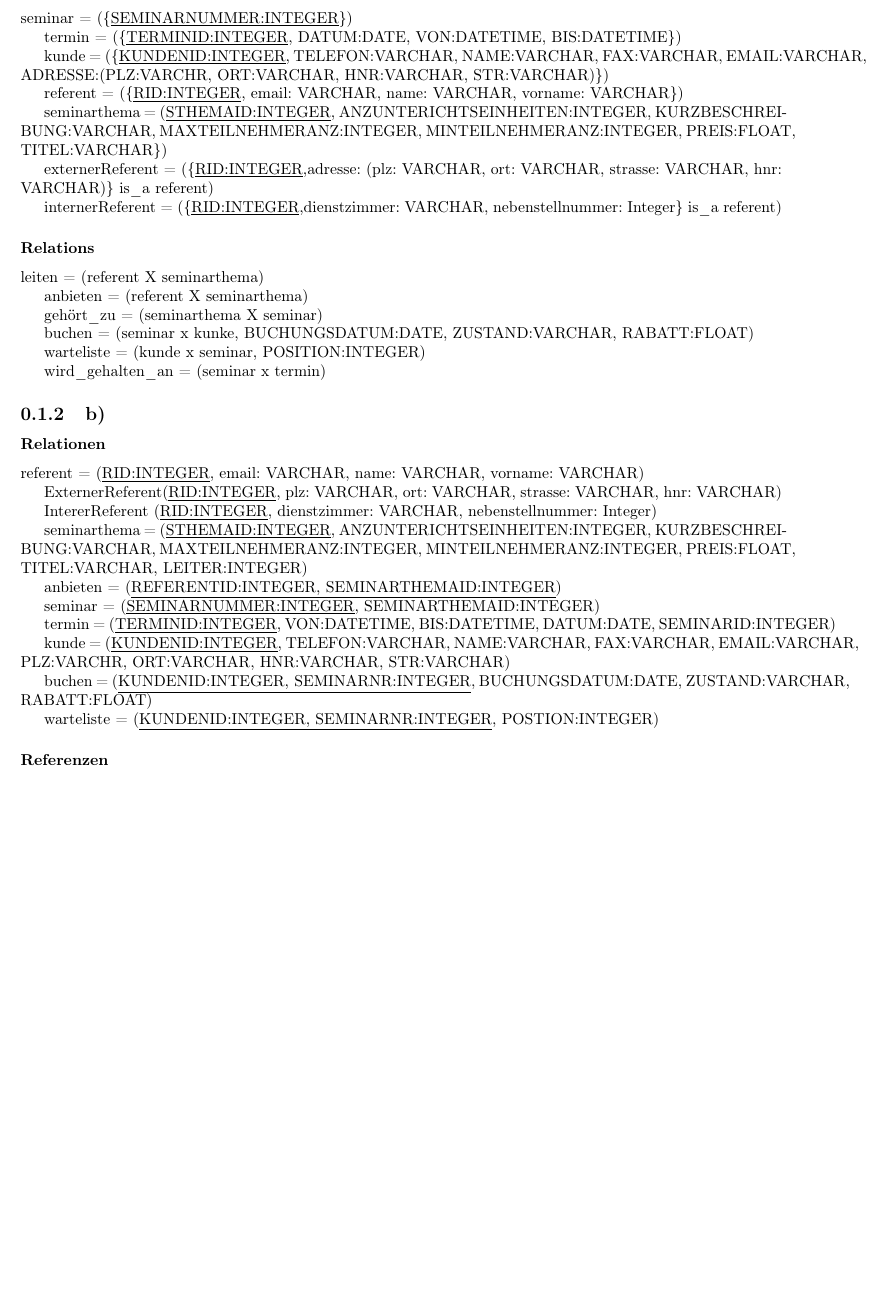
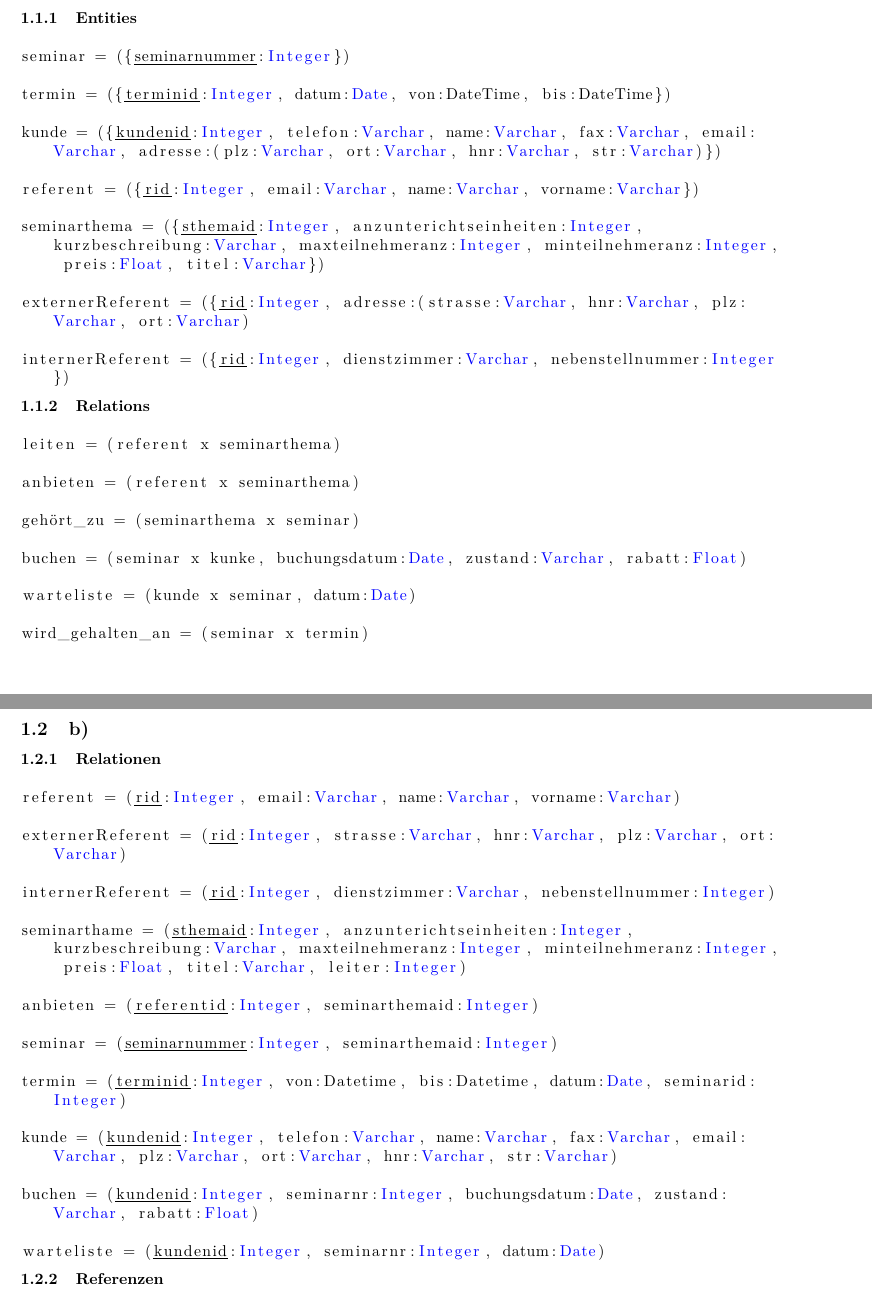
Before and after one commit to r4gus/DatenbankenPraktikum, a LaTeX document (Bericht/DatenbankenPraktikumBericht.tex): part of page 4 of 8 before the commit and two parts of pages 3 and 4 of 9 after it, the two joined at a grey line, cut at the place of the change, the shorter picture padded with empty space. The pictures show the PDF file Bericht/DatenbankenPraktikumBericht.pdf that the author committed with the source.

Commit message:
Statements ueberarbeitet

```diff
--- a/Bericht/DatenbankenPraktikumBericht.tex
+++ b/Bericht/DatenbankenPraktikumBericht.tex
@@ -45,56 +46,61 @@
 \end{figure}
 \newpage
 \subsubsection{Entities}
-seminar = (\{\underline{SEMINARNUMMER:INTEGER}\})
+\begin{lstlisting}[]
+seminar = ({@seminarnummer@:Integer})
 
-termin  = (\{\underline{TERMINID:INTEGER}, DATUM:DATE, VON:DATETIME, BIS:DATETIME\})
+termin = ({@terminid@:Integer, datum:Date, von:DateTime, bis:DateTime})
 
-kunde   = (\{\underline{KUNDENID:INTEGER}, TELEFON:VARCHAR, NAME:VARCHAR, FAX:VARCHAR, EMAIL:VARCHAR, ADRESSE:(PLZ:VARCHR, ORT:VARCHAR, HNR:VARCHAR, STR:VARCHAR)\})
+kunde = ({@kundenid@:Integer, telefon:Varchar, name:Varchar, fax:Varchar, email:Varchar, adresse:(plz:Varchar, ort:Varchar, hnr:Varchar, str:Varchar)})
 
-referent = (\{\underline{RID:INTEGER}, email: VARCHAR, name: VARCHAR, vorname: VARCHAR\})
+referent = ({@rid@:Integer, email:Varchar, name:Varchar, vorname:Varchar})
 
-seminarthema = (\underline{STHEMAID:INTEGER}, ANZUNTERICHTSEINHEITEN:INTEGER, KURZBESCHREIBUNG:VARCHAR, MAXTEILNEHMERANZ:INTEGER, MINTEILNEHMERANZ:INTEGER, PREIS:FLOAT, TITEL:VARCHAR\})
+seminarthema = ({@sthemaid@:Integer, anzunterichtseinheiten:Integer, kurzbeschreibung:Varchar, maxteilnehmeranz:Integer, minteilnehmeranz:Integer, preis:Float, titel:Varchar})
 
-externerReferent = (\{\underline{RID:INTEGER},adresse: (plz: VARCHAR, ort: VARCHAR, strasse: VARCHAR, hnr: VARCHAR)\} is\_a referent)
+externerReferent = ({@rid@:Integer, adresse:(strasse:Varchar, hnr:Varchar, plz:Varchar, ort:Varchar)
 
-internerReferent = (\{\underline{RID:INTEGER},dienstzimmer: VARCHAR, nebenstellnummer: Integer\} is\_a referent)
+internerReferent = ({@rid@:Integer, dienstzimmer:Varchar, nebenstellnummer:Integer})
+\end{lstlisting}
 
 \subsubsection{Relations}
+\begin{lstlisting}[]
+leiten = (referent x seminarthema)
 
-leiten = (referent X seminarthema)
+anbieten = (referent x seminarthema)
 
-anbieten = (referent X seminarthema)
+gehört_zu = (seminarthema x seminar)
 
-gehört\_zu = (seminarthema X seminar)
+buchen = (seminar x kunke, buchungsdatum:Date, zustand:Varchar, rabatt:Float)
 
-buchen = (seminar x kunke, BUCHUNGSDATUM:DATE, ZUSTAND:VARCHAR, RABATT:FLOAT)
+warteliste = (kunde x seminar, datum:Date)
 
-warteliste = (kunde x seminar, POSITION:INTEGER)
+wird_gehalten_an = (seminar x termin)
+\end{lstlisting}
 
-wird\_gehalten\_an = (seminar x termin)
-
-
+\newpage
 \subsection{b)}
 \subsubsection{Relationen}
-referent = (\underline{RID:INTEGER}, email: VARCHAR, name: VARCHAR, vorname: VARCHAR)
+\begin{lstlisting}[]
+referent = (@rid@:Integer, email:Varchar, name:Varchar, vorname:Varchar)
 
-ExternerReferent(\underline{RID:INTEGER}, plz: VARCHAR, ort: VARCHAR, strasse: VARCHAR, hnr: VARCHAR)
+externerReferent = (@rid@:Integer, strasse:Varchar, hnr:Varchar, plz:Varchar, ort:Varchar)
 
-IntererReferent (\underline{RID:INTEGER}, dienstzimmer: VARCHAR, nebenstellnummer: Integer)
+internerReferent = (@rid@:Integer, dienstzimmer:Varchar, nebenstellnummer:Integer)
 
-seminarthema = (\underline{STHEMAID:INTEGER}, ANZUNTERICHTSEINHEITEN:INTEGER, KURZBESCHREIBUNG:VARCHAR, MAXTEILNEHMERANZ:INTEGER, MINTEILNEHMERANZ:INTEGER, PREIS:FLOAT, TITEL:VARCHAR, LEITER:INTEGER)
+seminarthame = (@sthemaid@:Integer, anzunterichtseinheiten:Integer, kurzbeschreibung:Varchar, maxteilnehmeranz:Integer, minteilnehmeranz:Integer, preis:Float, titel:Varchar, leiter:Integer)
 
-anbieten = (\underline{REFERENTID:INTEGER, SEMINARTHEMAID:INTEGER})
+anbieten = (@referentid@:Integer, seminarthemaid:Integer)
 
-seminar = (\underline{SEMINARNUMMER:INTEGER}, SEMINARTHEMAID:INTEGER)
+seminar = (@seminarnummer@:Integer, seminarthemaid:Integer)
 
-termin = (\underline{TERMINID:INTEGER}, VON:DATETIME, BIS:DATETIME, DATUM:DATE, SEMINARID:INTEGER)
+termin = (@terminid@:Integer, von:Datetime, bis:Datetime, datum:Date, seminarid:Integer)
 
-kunde   = (\underline{KUNDENID:INTEGER}, TELEFON:VARCHAR, NAME:VARCHAR, FAX:VARCHAR, EMAIL:VARCHAR, PLZ:VARCHR, ORT:VARCHAR, HNR:VARCHAR, STR:VARCHAR)
+kunde = (@kundenid@:Integer, telefon:Varchar, name:Varchar, fax:Varchar, email:Varchar, plz:Varchar, ort:Varchar, hnr:Varchar, str:Varchar)
 
-buchen = (\underline{KUNDENID:INTEGER, SEMINARNR:INTEGER}, BUCHUNGSDATUM:DATE, ZUSTAND:VARCHAR, RABATT:FLOAT)
+buchen = (@kundenid@:Integer, seminarnr:Integer, buchungsdatum:Date, zustand:Varchar, rabatt:Float)
 
-warteliste = (\underline{KUNDENID:INTEGER, SEMINARNR:INTEGER}, POSTION:INTEGER)
+warteliste = (@kundenid@:Integer, seminarnr:Integer, datum:Date)
+\end{lstlisting}
 
 \subsubsection{Referenzen}
 $seminarthema\vert_{LEITER} \subseteq refernet\vert_{RID}$
```
Also changed, not shown: Bericht/DatenbankenPraktikumBericht.pdf, Bericht/DatenbankenPraktikumBericht.tex (8 more changed lines), 1 other file.
